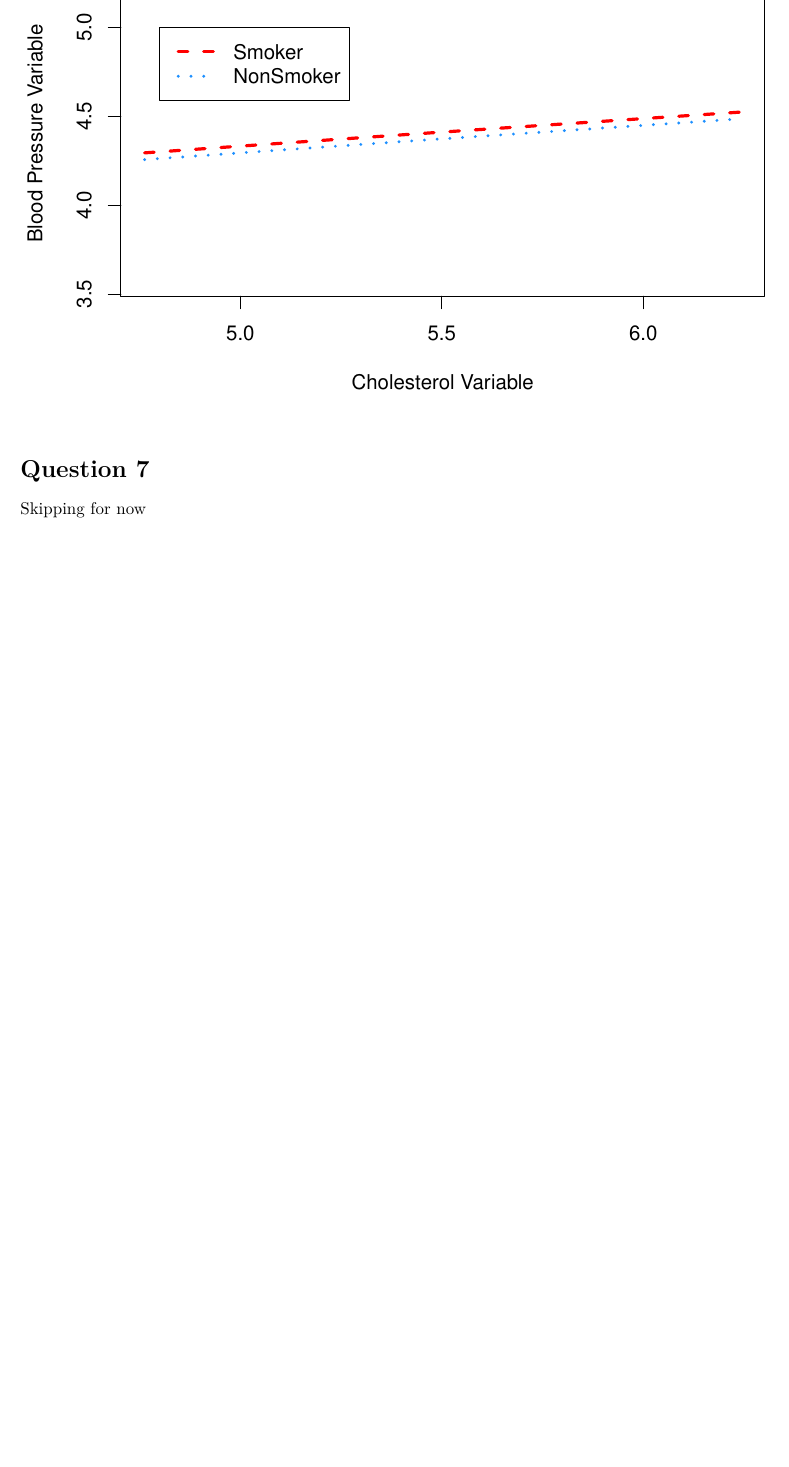
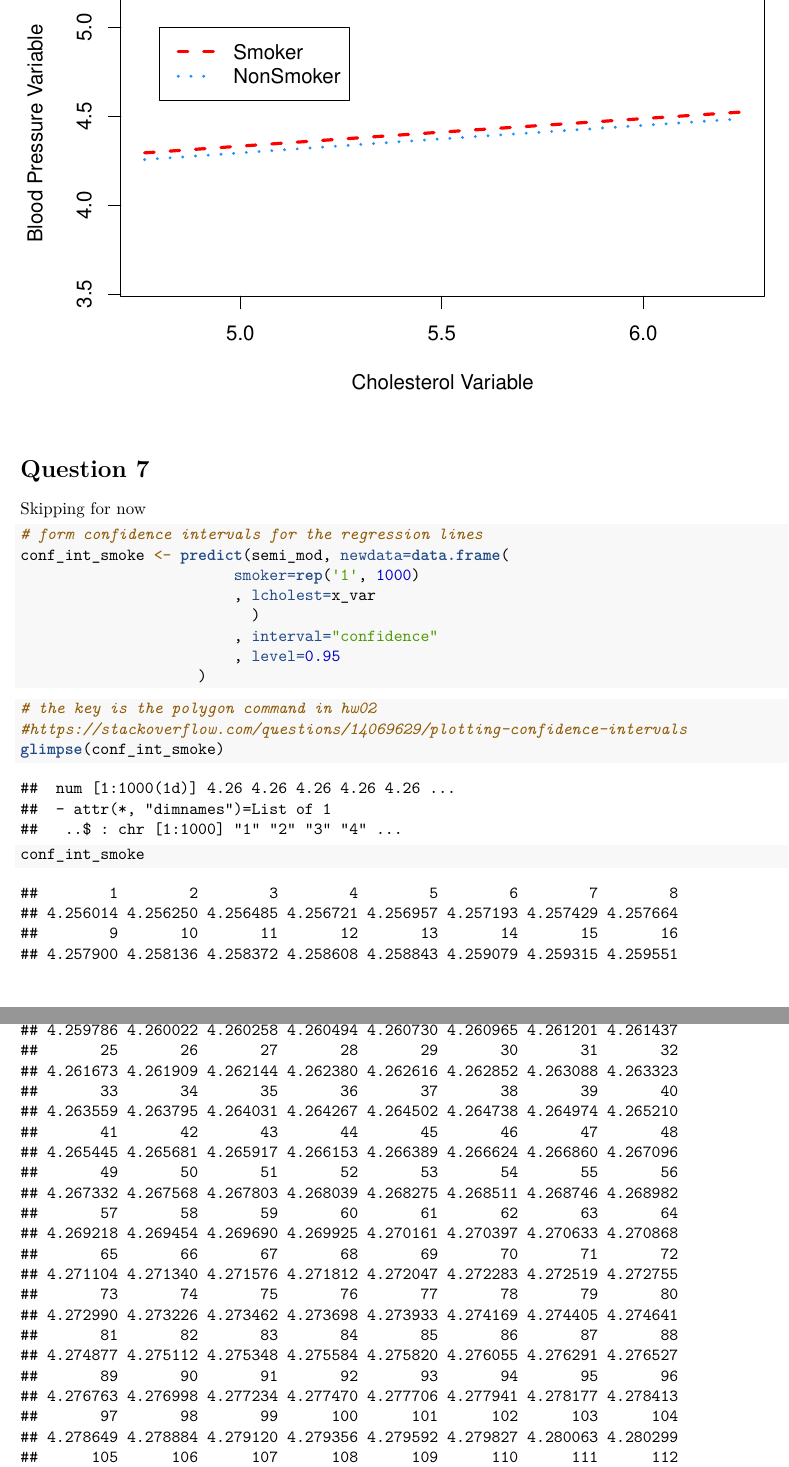
Before and after one commit to panders225/semiparametric-regression, an R Markdown document (hw06/hw06.Rmd): part of page 5 of 9 before the commit and two parts of pages 5 and 6 of 14 after it, the two joined at a grey line, cut so that both start at the same text, the shorter picture padded with empty space. Rendered offline with R 4.5, knitr and Pandoc, then LaTeX, with nearby package versions; some code elsewhere in the file could not run offline.

Commit message:
hw06 progress

````diff
--- a/hw06/hw06.Rmd
+++ b/hw06/hw06.Rmd
@@ -130,15 +130,28 @@ legend(4.8, 5
        )
 ```
 
+# Question 7
+Skipping for now
 
 ```{r}
+# form confidence intervals for the regression lines
+conf_int_smoke <- predict(semi_mod, newdata=data.frame(
+                        smoker=rep('1', 1000)
+                        , lcholest=x_var
+                          )
+                        , interval="confidence"
+                        , level=0.95
+                    )
+
 
 ```
 
-
-
-# Question 7
-Skipping for now
+```{r}
+# the key is the polygon command in hw02
+#https://stackoverflow.com/questions/14069629/plotting-confidence-intervals
+glimpse(conf_int_smoke)
+conf_int_smoke
+```
 
 # Question 8
 Run the semiparametric version of ANCOVA but with an interaction.
````
Also changed, not shown: hw06/hw06.pdf.
